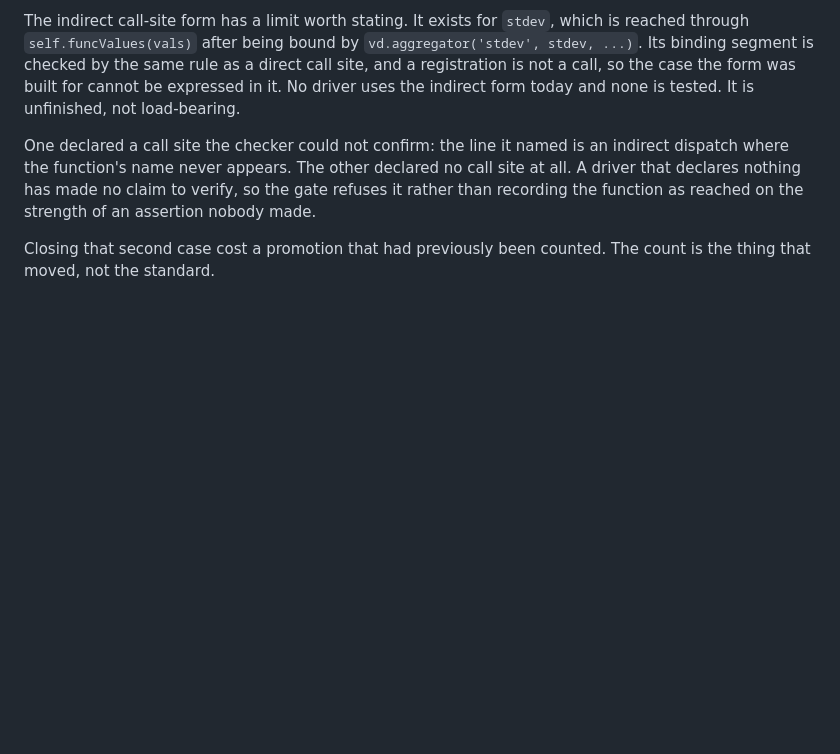
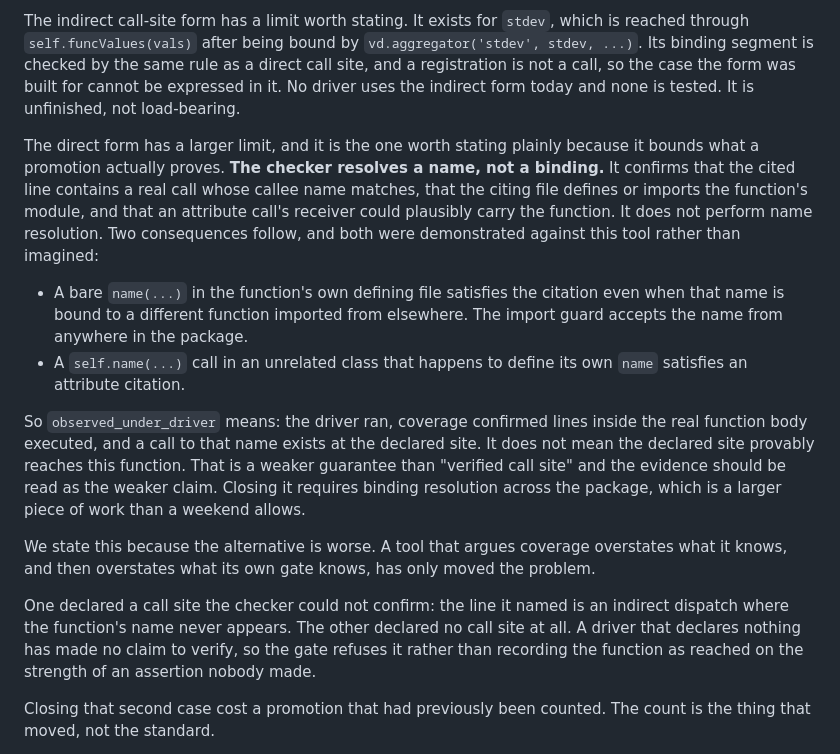
Before and after one commit to kasbsquall/first-light, a Markdown page: README.md, the part around the change. GitHub-like rendering; blank space fills up the shorter version.

Commit message:
docs: state the gate's real guarantee
The call-site checker resolves a name, not a binding. A bare call in the
defining file, or a self.<name> call in an unrelated class that defines its own
<name>, satisfies a citation. Both were demonstrated against this tool. That
makes observed_under_driver a weaker claim than 'verified call site', and the
README now says so rather than leaving a reviewer to find it.

Closing it needs binding resolution across the package, which is more than a
weekend. Naming the limit is the part that was owed.

```diff
--- a/README.md
+++ b/README.md
@@ -177,6 +177,31 @@ which is reached through `self.funcValues(vals)` after being bound by
 rule as a direct call site, and a registration is not a call, so the case the
 form was built for cannot be expressed in it. No driver uses the indirect form
 today and none is tested. It is unfinished, not load-bearing.
+
+The direct form has a larger limit, and it is the one worth stating plainly
+because it bounds what a promotion actually proves. **The checker resolves a
+name, not a binding.** It confirms that the cited line contains a real call whose
+callee name matches, that the citing file defines or imports the function's
+module, and that an attribute call's receiver could plausibly carry the function.
+It does not perform name resolution. Two consequences follow, and both were
+demonstrated against this tool rather than imagined:
+
+- A bare `name(...)` in the function's own defining file satisfies the citation
+  even when that name is bound to a different function imported from elsewhere.
+  The import guard accepts the name from anywhere in the package.
+- A `self.name(...)` call in an unrelated class that happens to define its own
+  `name` satisfies an attribute citation.
+
+So `observed_under_driver` means: the driver ran, coverage confirmed lines inside
+the real function body executed, and a call to that name exists at the declared
+site. It does not mean the declared site provably reaches this function. That is
+a weaker guarantee than "verified call site" and the evidence should be read as
+the weaker claim. Closing it requires binding resolution across the package,
+which is a larger piece of work than a weekend allows.
+
+We state this because the alternative is worse. A tool that argues coverage
+overstates what it knows, and then overstates what its own gate knows, has only
+moved the problem.
 
 One declared a call site the checker could not confirm: the
 line it named is an indirect dispatch where the function's name never appears.
```
